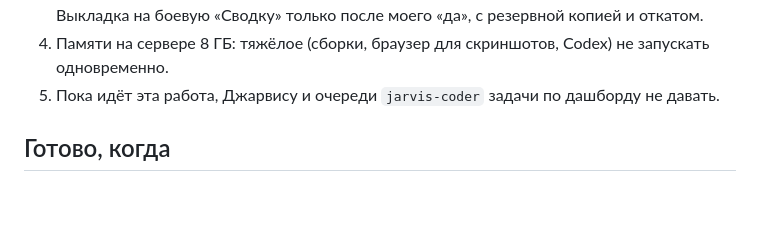
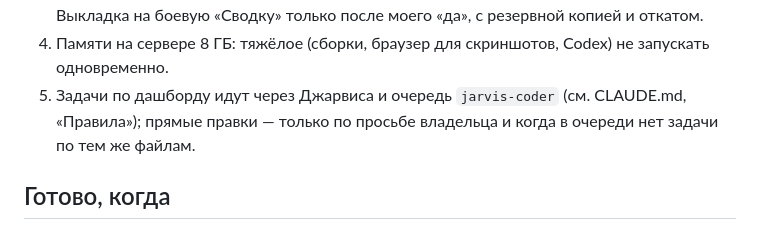
Before and after one commit to tchzhanartemij-cyber/komp-, a Markdown page: openclaw/dashboard/SPEC.md, the part around the change. GitHub-like rendering; blank space fills up the shorter version.

```diff
--- a/openclaw/dashboard/SPEC.md
+++ b/openclaw/dashboard/SPEC.md
@@ -84,7 +84,8 @@
    Выкладка на боевую «Сводку» только после моего «да», с резервной копией и откатом.
 4. Памяти на сервере 8 ГБ: тяжёлое (сборки, браузер для скриншотов, Codex) не запускать
    одновременно.
-5. Пока идёт эта работа, Джарвису и очереди `jarvis-coder` задачи по дашборду не давать.
+5. Задачи по дашборду идут через Джарвиса и очередь `jarvis-coder` (см. CLAUDE.md, «Правила»);
+   прямые правки — только по просьбе владельца и когда в очереди нет задачи по тем же файлам.
 
 ## Готово, когда
 
```
Also changed, not shown: CLAUDE.md (+5 -2 lines).
